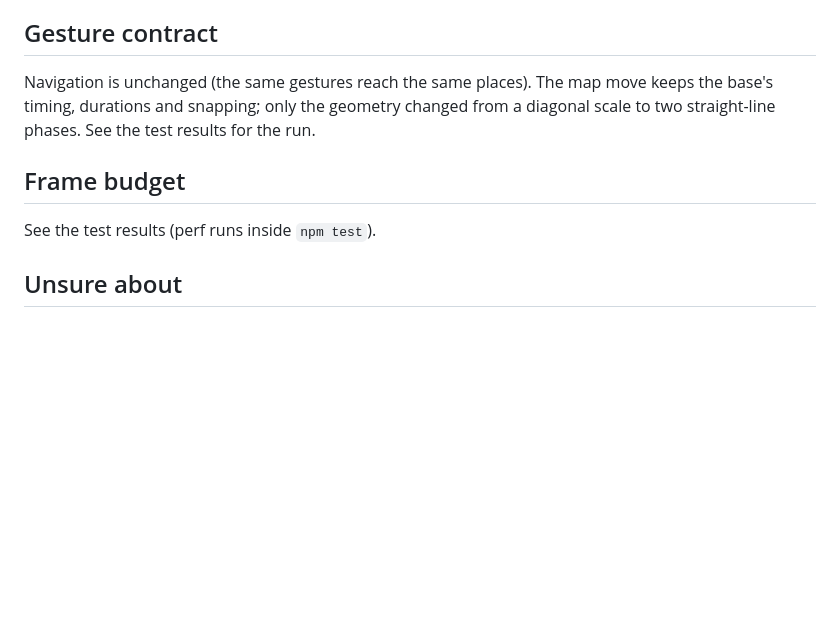
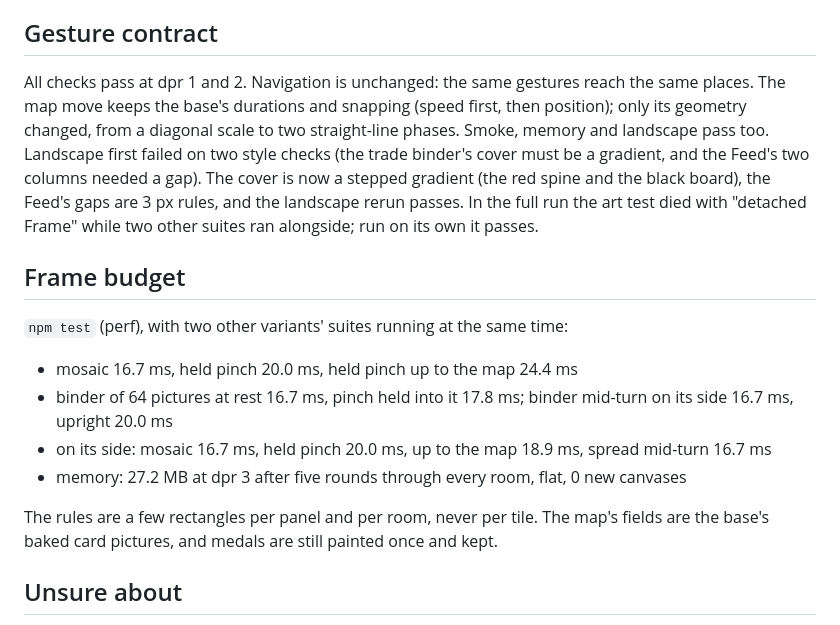
Before and after one commit to rienkenuhdee/card-chaser-tests, a Markdown page: variants/r23-radical-de-stijl/NOTES.md, the part around the change. Rendered like a GitHub page; blank space fills up the shorter version.

Commit message:
Round 23 radical: De Stijl painting
Co-Authored-By: Claude Opus 5.5 <noreply@anthropic.com>
Claude-Session: https://claude.ai/code/session_011CfYbHW17mPKRjMDqrqvwH

```diff
--- a/variants/r23-radical-de-stijl/NOTES.md
+++ b/variants/r23-radical-de-stijl/NOTES.md
@@ -23,10 +23,16 @@
 1. On the wall, pinch closed slowly and hold it halfway. The wall narrows to its column while Trade and Trophies slide in from the right, then Feed drops in from above and Source rises from below, until the painting is whole. Then spread on the yellow Trophies field and watch the rules ride out to the edges.
 
 ## Gesture contract
-Navigation is unchanged (the same gestures reach the same places). The map move keeps the base's timing, durations and snapping; only the geometry changed from a diagonal scale to two straight-line phases. See the test results for the run.
+All checks pass at dpr 1 and 2. Navigation is unchanged: the same gestures reach the same places. The map move keeps the base's durations and snapping (speed first, then position); only its geometry changed, from a diagonal scale to two straight-line phases. Smoke, memory and landscape pass too. Landscape first failed on two style checks (the trade binder's cover must be a gradient, and the Feed's two columns needed a gap). The cover is now a stepped gradient (the red spine and the black board), the Feed's gaps are 3 px rules, and the landscape rerun passes. In the full run the art test died with "detached Frame" while two other suites ran alongside; run on its own it passes.
 
 ## Frame budget
-See the test results (perf runs inside `npm test`).
+`npm test` (perf), with two other variants' suites running at the same time:
+- mosaic 16.7 ms, held pinch 20.0 ms, held pinch up to the map 24.4 ms
+- binder of 64 pictures at rest 16.7 ms, pinch held into it 17.8 ms; binder mid-turn on its side 16.7 ms, upright 20.0 ms
+- on its side: mosaic 16.7 ms, held pinch 20.0 ms, up to the map 18.9 ms, spread mid-turn 16.7 ms
+- memory: 27.2 MB at dpr 3 after five rounds through every room, flat, 0 new canvases
+
+The rules are a few rectangles per panel and per room, never per tile. The map's fields are the base's baked card pictures, and medals are still painted once and kept.
 
 ## Unsure about
 - Tier as colour (blue, red, yellow, then all three) has no built-in order the way bronze, silver and gold do. Gold as yellow and holo as all three read right; blue below red is a rule you have to learn.
```
